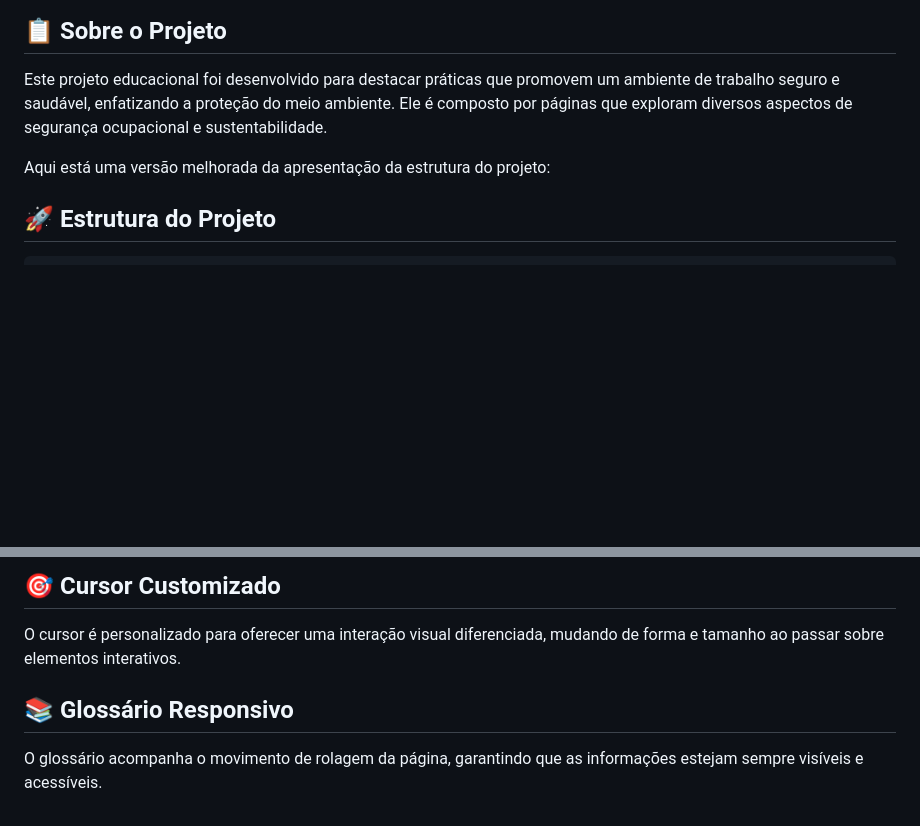
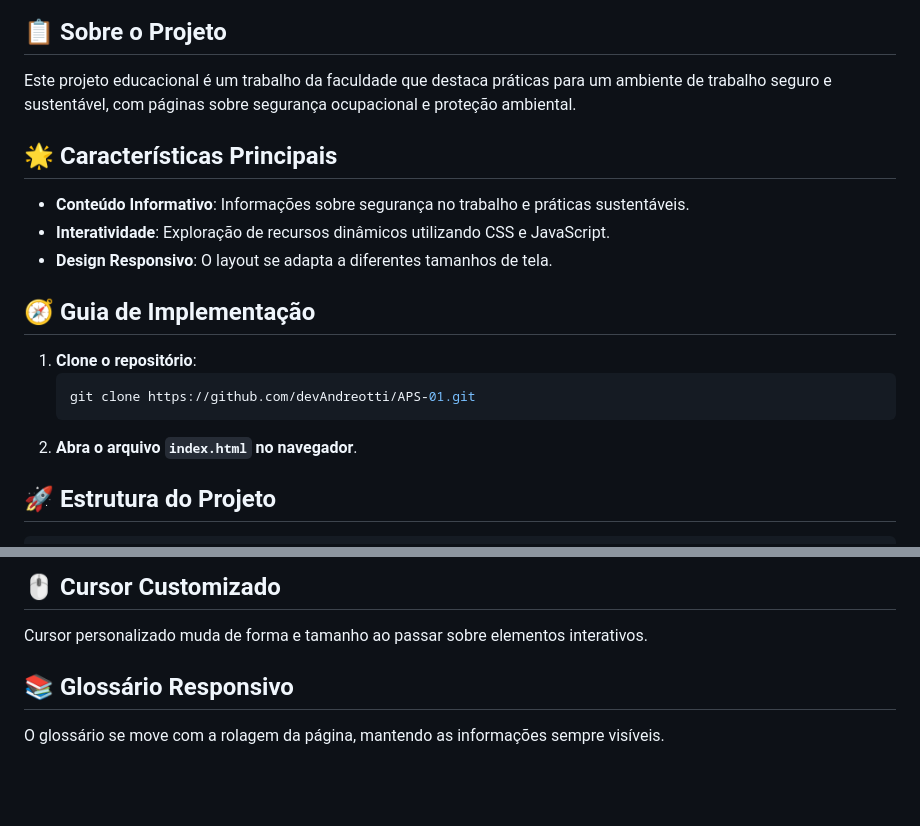
Before and after one commit to devAndreotti/APS-01, a Markdown page: README.md, 2 parts joined by grey strips. Drawn GitHub-style; blank space fills up the shorter version.

````diff
--- a/README.md
+++ b/README.md
@@ -13,9 +14,19 @@
 </div>
 
 ## 📋 Sobre o Projeto
-Este projeto educacional foi desenvolvido para destacar práticas que promovem um ambiente de trabalho seguro e saudável, enfatizando a proteção do meio ambiente. Ele é composto por páginas que exploram diversos aspectos de segurança ocupacional e sustentabilidade.
+Este projeto educacional é um trabalho da faculdade que destaca práticas para um ambiente de trabalho seguro e sustentável, com páginas sobre segurança ocupacional e proteção ambiental.
 
-Aqui está uma versão melhorada da apresentação da estrutura do projeto:
+## 🌟 Características Principais
+- **Conteúdo Informativo**: Informações sobre segurança no trabalho e práticas sustentáveis.
+- **Interatividade**: Exploração de recursos dinâmicos utilizando CSS e JavaScript.
+- **Design Responsivo**: O layout se adapta a diferentes tamanhos de tela.
+
+## 🧭 Guia de Implementação
+1. **Clone o repositório**:
+   ```bash
+   git clone https://github.com/devAndreotti/APS-01.git
+   ```
+2. **Abra o arquivo `index.html` no navegador**.
 
 ## 🚀 Estrutura do Projeto
 ```
@@ -178,6 +111,6 @@ Cada clique em um link proporciona uma transição suave entre as seções, elim
 
-## 🎯 Cursor Customizado
-O cursor é personalizado para oferecer uma interação visual diferenciada, mudando de forma e tamanho ao passar sobre elementos interativos.
+## 🖱️ Cursor Customizado
+Cursor personalizado muda de forma e tamanho ao passar sobre elementos interativos.
 
 ## 📚 Glossário Responsivo
-O glossário acompanha o movimento de rolagem da página, garantindo que as informações estejam sempre visíveis e acessíveis.
+O glossário se move com a rolagem da página, mantendo as informações sempre visíveis.
````
Also changed, not shown: other parts of README.md (+34 -111 lines).
